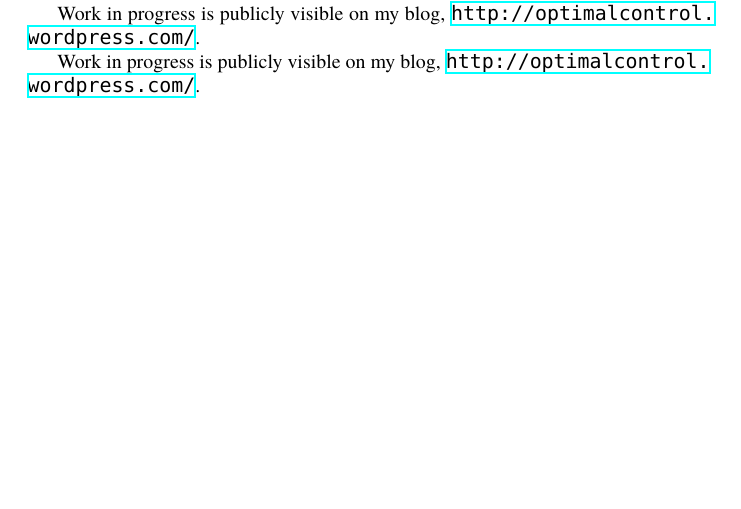
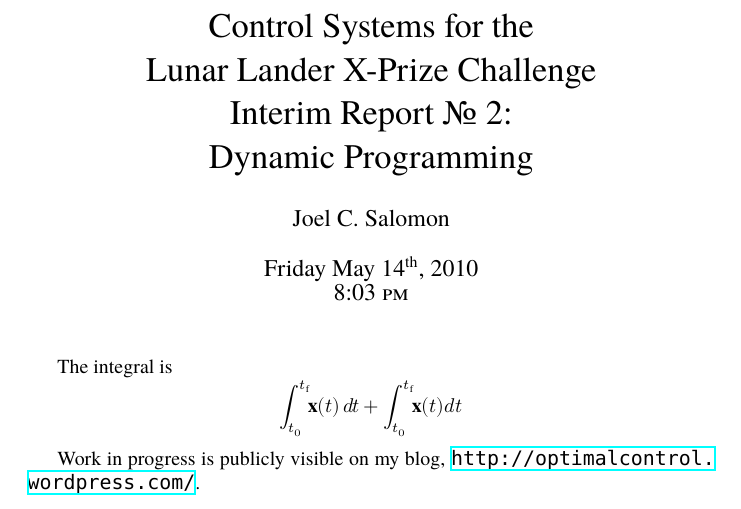
Before and after one commit to jcsalomon/thesis, a LaTeX document (report-2.tex): part of the page before the commit and part of page 2 of 2 after it, cut at the place of the change, the shorter picture padded with empty space. Compiled offline with XeLaTeX; a missing font is replaced by an installed copy or a similar font.

Commit message:
Added some more boilerplate to report-2.tex.

```diff
--- a/report-2.tex
+++ b/report-2.tex
@@ -9,16 +9,32 @@
 \usepackage{jcs-thesis-theorem}
 \usepackage{jcs-thesis-math}
 
-
-\usepackage[debug]{hyperref}
+\usepackage{hyperref}
 
 \begin{document}
+\title{Control Systems for the\\%
+%	Northrop Grumman\\%
+	Lunar Lander X-Prize Challenge\\%
+	Interim Report \No 2:\\%
+	Dynamic Programming}
+\author{Joel C. Salomon}
+\date{\today\\\currenttime}
+\special{pdf: docinfo <<
+	/Title		(Thesis Report 2: Dynamic Programming)
+\ifxetex /Creator	(XɘLᴬTeX with hyperref package)\else\fi
+	/Author		(Joel C. Salomon)
+	/CreationDate	(D:20100514120000)
+	/ModDate		(D:\pdfdate)
+	/Subject		(Engineering)
+	/Keywords		(control systems;optimal control;dynamic programming;rocket landing)
+	>>}
+\maketitle
+
+The integral is
+\[
+	\intt{\vecx(t)ⅆt} + \intt{\vecx(t)dt}
+\]
+
 Work in progress is publicly visible on my blog,
 \url{http://optimalcontrol.wordpress.com/}.
-
-Work in progress is publicly visible on my blog,
-\href{http://optimalcontrol.wordpress.com/}{%
-\texttt{http://optimalcontrol.\\wordpress.com/}}.
-
-
 \end{document}
```
